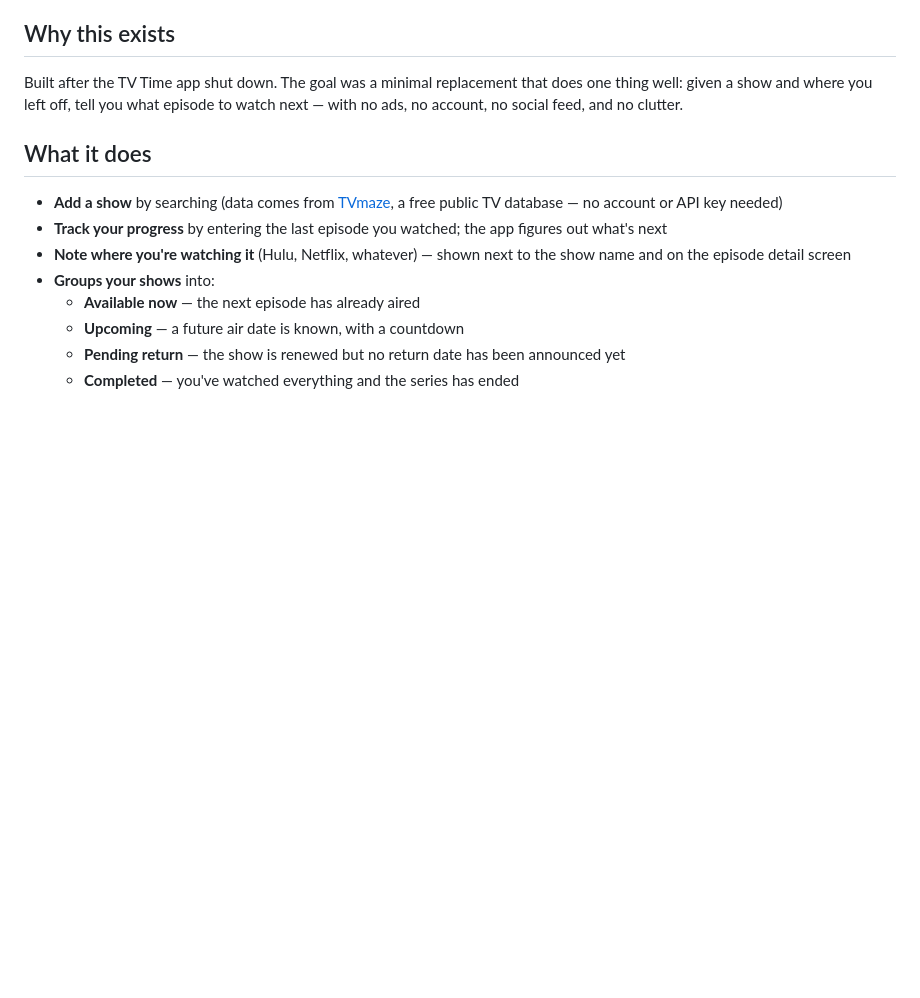
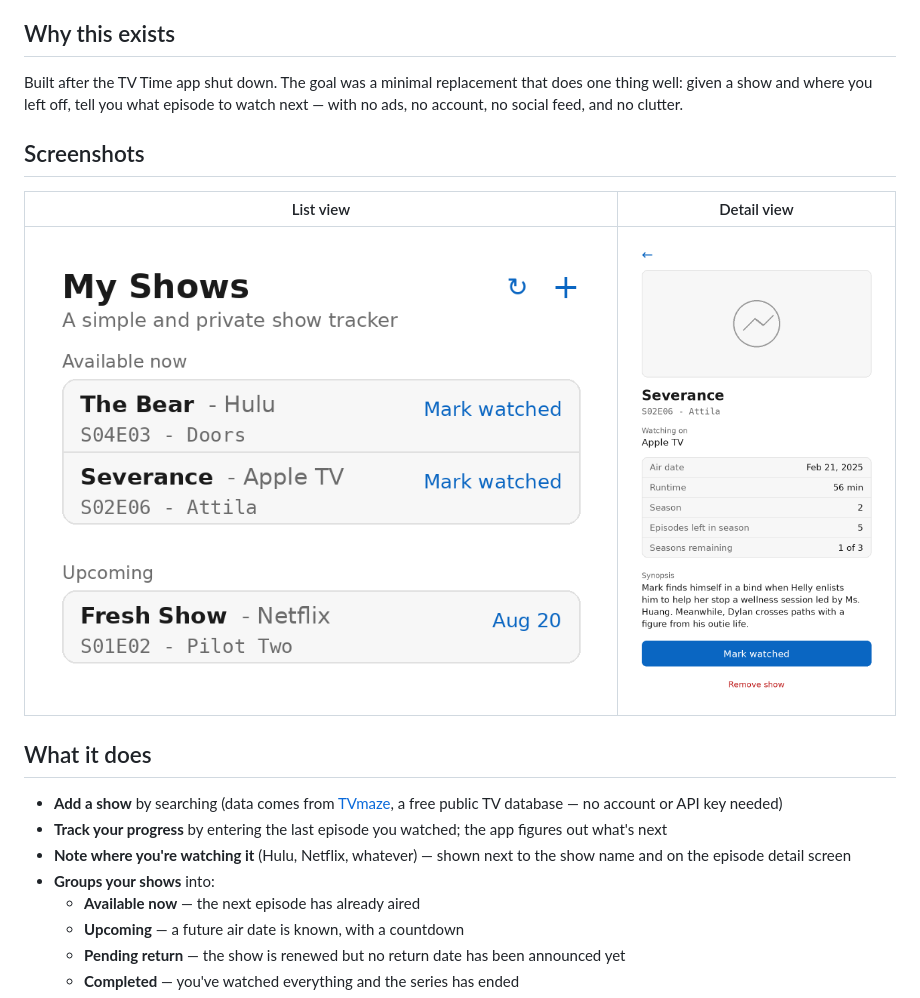
Before and after one commit to CyberAdvisor/TV-Time, a Markdown page: README.md, the part around the change. Rendered like a GitHub page; pictures changed too: screenshots/detail-view.png (added), screenshots/list-view.png (added); blank space fills up the shorter version.

Commit message:
Add files via upload
Improve readme

```diff
--- a/README.md
+++ b/README.md
@@ -5,6 +5,12 @@ A simple TV episode tracker: keep a list of shows you're watching, mark episodes
 ## Why this exists
 
 Built after the TV Time app shut down. The goal was a minimal replacement that does one thing well: given a show and where you left off, tell you what episode to watch next — with no ads, no account, no social feed, and no clutter.
+
+## Screenshots
+
+| List view | Detail view |
+| --- | --- |
+| ![List view: My Shows, grouped into Available now and Upcoming](screenshots/list-view.png) | ![Detail view: episode info, air date, episodes left in season, seasons remaining, and synopsis](screenshots/detail-view.png) |
 
 ## What it does
 
```
